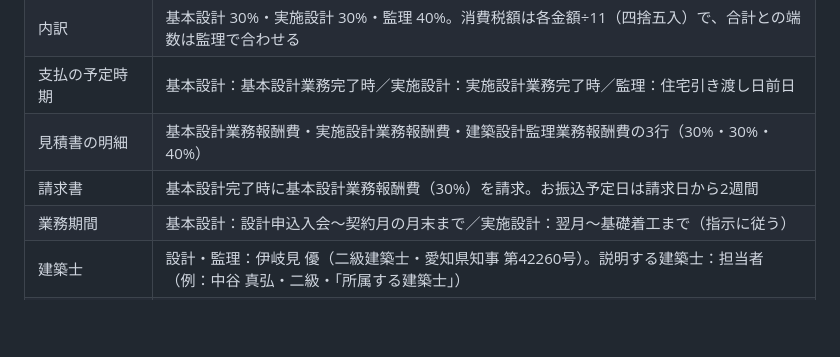
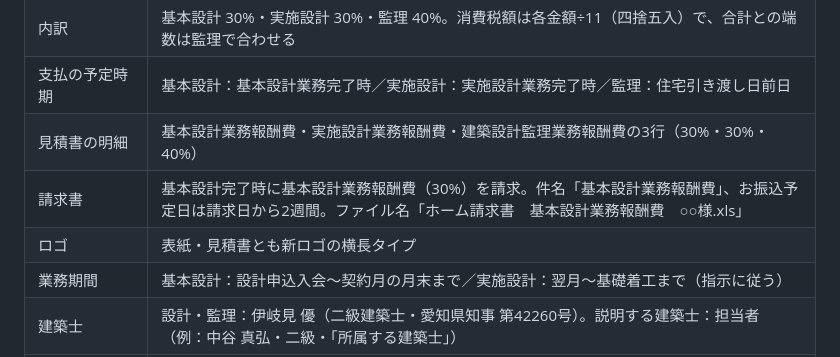
Before and after one commit to masahiro20/Contract-creation, a Markdown page: docs/homelandick-documents.md, the part around the change. GitHub-like rendering; blank space fills up the shorter version.

Commit message:
設計監理の請求書の件名・ファイル名と、見積書のロゴのルールを追記
Co-Authored-By: Claude Opus 5.5 <noreply@anthropic.com>
Claude-Session: https://claude.ai/code/session_01EfXWHsnbrHcHjrJbbBDz9p

```diff
--- a/docs/homelandick-documents.md
+++ b/docs/homelandick-documents.md
@@ -122,7 +122,8 @@
 | 内訳 | 基本設計 30%・実施設計 30%・監理 40%。消費税額は各金額÷11（四捨五入）で、合計との端数は監理で合わせる |
 | 支払の予定時期 | 基本設計：基本設計業務完了時／実施設計：実施設計業務完了時／監理：住宅引き渡し日前日 |
 | 見積書の明細 | 基本設計業務報酬費・実施設計業務報酬費・建築設計監理業務報酬費の3行（30%・30%・40%） |
-| 請求書 | 基本設計完了時に基本設計業務報酬費（30%）を請求。お振込予定日は請求日から2週間 |
+| 請求書 | 基本設計完了時に基本設計業務報酬費（30%）を請求。件名「基本設計業務報酬費」、お振込予定日は請求日から2週間。ファイル名「ホーム請求書　基本設計業務報酬費　○○様.xls」 |
+| ロゴ | 表紙・見積書とも新ロゴの横長タイプ |
 | 業務期間 | 基本設計：設計申込入会～契約月の月末まで／実施設計：翌月～基礎着工まで（指示に従う） |
 | 建築士 | 設計・監理：伊岐見 優（二級建築士・愛知県知事 第42260号）。説明する建築士：担当者（例：中谷 真弘・二級・「所属する建築士」） |
 | 単名の場合 | 署名欄は1名分だけ残す（.docx は段落を削除、.doc は2人目以降を空白に） |
```
